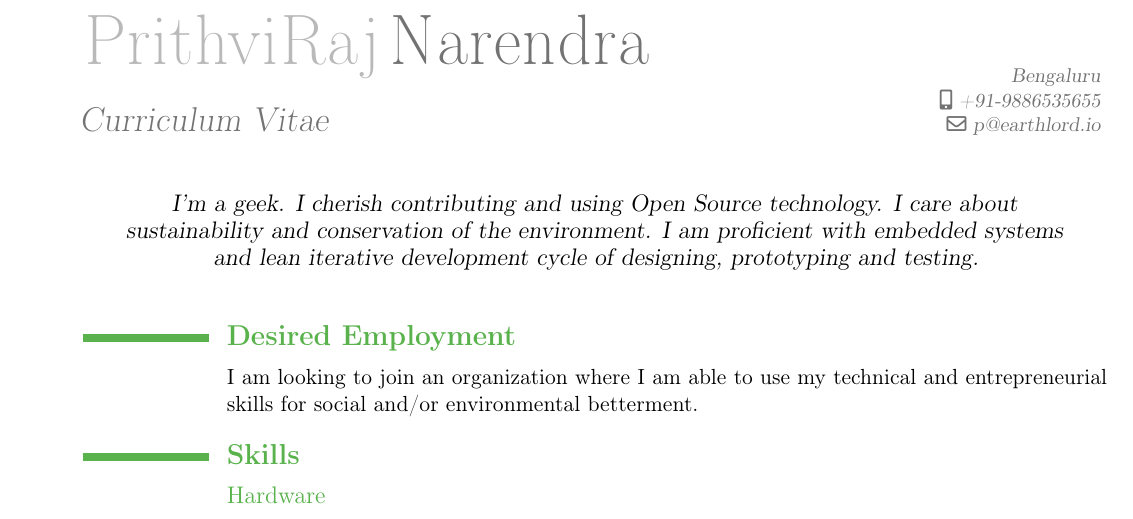
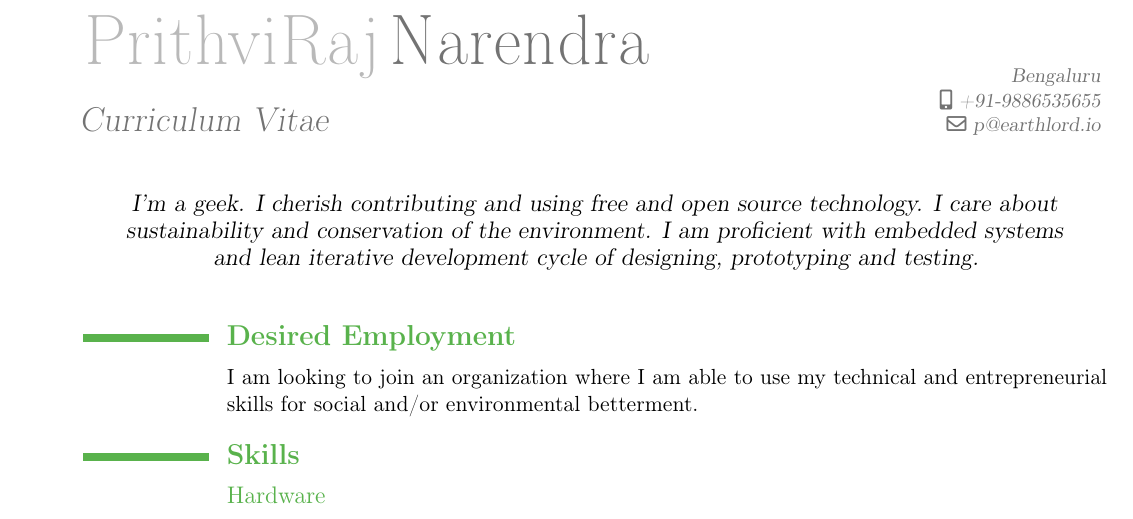
Before and after one commit to EarthLord/CV, a LaTeX CV (Prithvi_CV.tex): part of page 1 of 2, cut so that both start at the same text. Compiled offline with pdfLaTeX.

Commit message:
Open Source -> free and open source technology

```diff
--- a/Prithvi_CV.tex
+++ b/Prithvi_CV.tex
@@ -69,7 +69,7 @@
 \email{p@earthlord.io}                      % optional, remove the line if not wanted
 %\extrainfo{additional information (optional)} % optional, remove the line if not wanted
 %\photo[84pt]{placeholder.jpg}                         % '64pt' is the height the picture must be resized to and 'picture' is the name of the picture file; optional, remove the line if not wanted
-\quote{I'm a geek. I cherish contributing and using Open Source technology. I care about sustainability and conservation of the environment. I am proficient with embedded systems and lean iterative development cycle of designing, prototyping and testing.}% \textbf{TODO based on application}}                 % optional, remove the line if not wanted
+\quote{I'm a geek. I cherish contributing and using free and open source technology. I care about sustainability and conservation of the environment. I am proficient with embedded systems and lean iterative development cycle of designing, prototyping and testing.}% \textbf{TODO based on application}}                 % optional, remove the line if not wanted
 
 %\nopagenumbers{}                             % uncomment to suppress automatic page numbering for CVs longer than one page
 
```
Also changed, not shown: Prithvi_CV.pdf.
